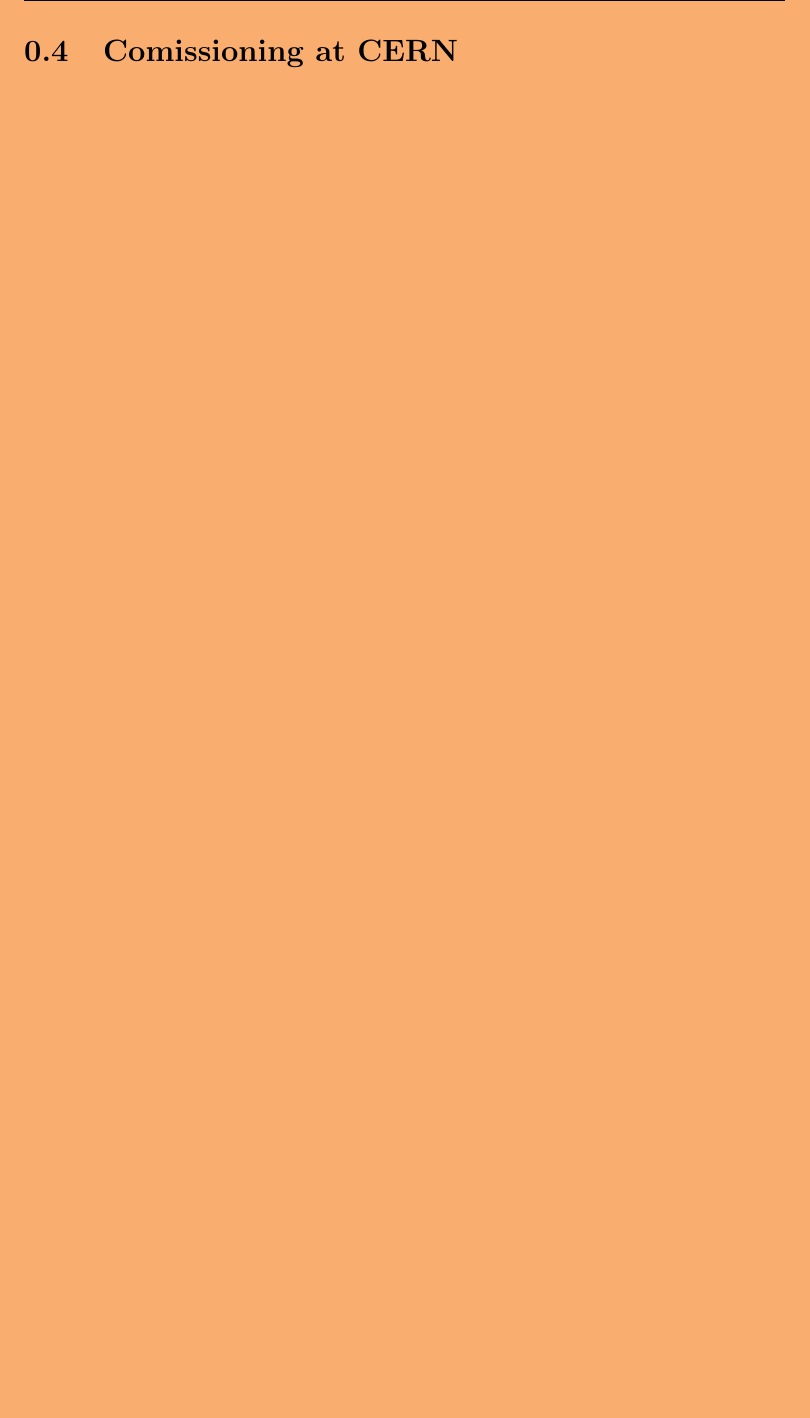
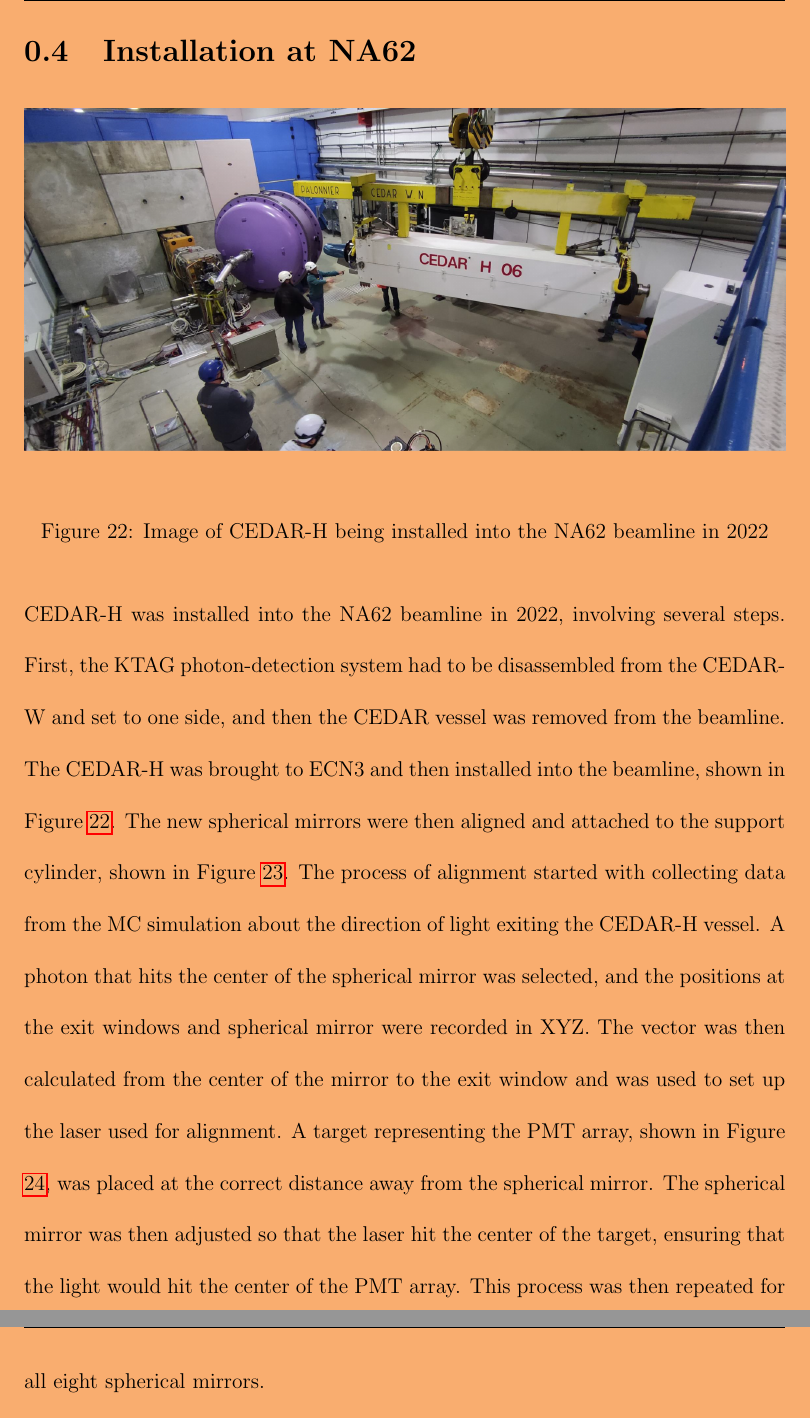
Before and after one commit to SandersJack/Thesis, a LaTeX document (Chapters/CEDARH/cedarh.tex): part of page 27 of 28 before the commit and two parts of pages 27 and 28 of 32 after it, the two joined at a grey line, cut at the place of the change, the shorter picture padded with empty space. Compiled offline with pdfLaTeX.

Commit message:
Added content for install into NA62

```diff
--- a/Chapters/CEDARH/cedarh.tex
+++ b/Chapters/CEDARH/cedarh.tex
@@ -418,3 +418,15 @@
     %% Then describe the selection and why it was chosen
     Considering all of the pressure scans completed during the test beam, the optimal working point for CEDAR-H was found to be at a pressure of 3.851\,bar with a diaphragm aperture of 1.7\,mm.
     This setting was chosen as it provided the best light yield with an average 19.13 photo-electrons per kaon. The pion misidentification probability was estimated at less than $10^{-4}$, using the fitted dashed line on the six-fold coincidences of the pion peak and extrapolating up to the kaon pressure, shown in Figure \ref{fig:testbeamPresures} top right.
+    \section{Installation at NA62}
+    \begin{figure}[H]
+        \centering
+        \includegraphics[width=\textwidth]{imgs/NA62_install.png}
+        \linespread{1.0}
+        \caption{Image of CEDAR-H being installed into the NA62 beamline in 2022}
+        \label{fig:cedarHinstall}
+    \end{figure}
+    CEDAR-H was installed into the NA62 beamline in 2022, involving several steps. First, the KTAG photon-detection system had to be disassembled from the CEDAR-W and set to one side, and then the CEDAR vessel was removed from the beamline. The CEDAR-H was brought to ECN3 and then installed into the beamline, shown in Figure \ref{fig:cedarHinstall}.
+    The new spherical mirrors were then aligned and attached to the support cylinder, shown in Figure \ref{fig:mirroralign}. The process of alignment started with collecting data from the MC simulation about the direction of light exiting the CEDAR-H vessel. A photon that hits the center of the spherical mirror was selected, and the positions
+    at the exit windows and spherical mirror were recorded in XYZ. The vector was then calculated from the center of the mirror to the exit window and was used to set up the laser used for alignment. A target representing the PMT array, shown in Figure \ref{fig:mirrortarget}, was placed at the correct distance away from the spherical mirror.
+    The spherical mirror was then adjusted so that the laser hit the center of the target, ensuring that the light would hit the center of the PMT array. This process was then repeated for all eight spherical mirrors.
@@ -420,0 +438,2 @@
+        \label{fig:mirroralign}
+    \end{figure}
@@ -420,0 +445,3 @@
+        \label{fig:mirrortarget}
+    \end{figure}
+    The mirror support cylinder was then attached to the nose of the CEDAR-H, and the KTAG photon-detection system was reassembled at the upstream end of the vessel and all connections were reconnected and tested.
```
Also changed, not shown: Chapters/CEDARH/imgs/KTAG_CEDAR-H_comp.jpg (added), Chapters/CEDARH/imgs/KTAG_CEDAR-H_comp.pdf (added), Chapters/CEDARH/imgs/alingment_target.png (added), Chapters/CEDARH/imgs/spherical_mirror_align.png, Chapters/CEDARH/cedarh.tex (36 more changed lines), 2 other files.
